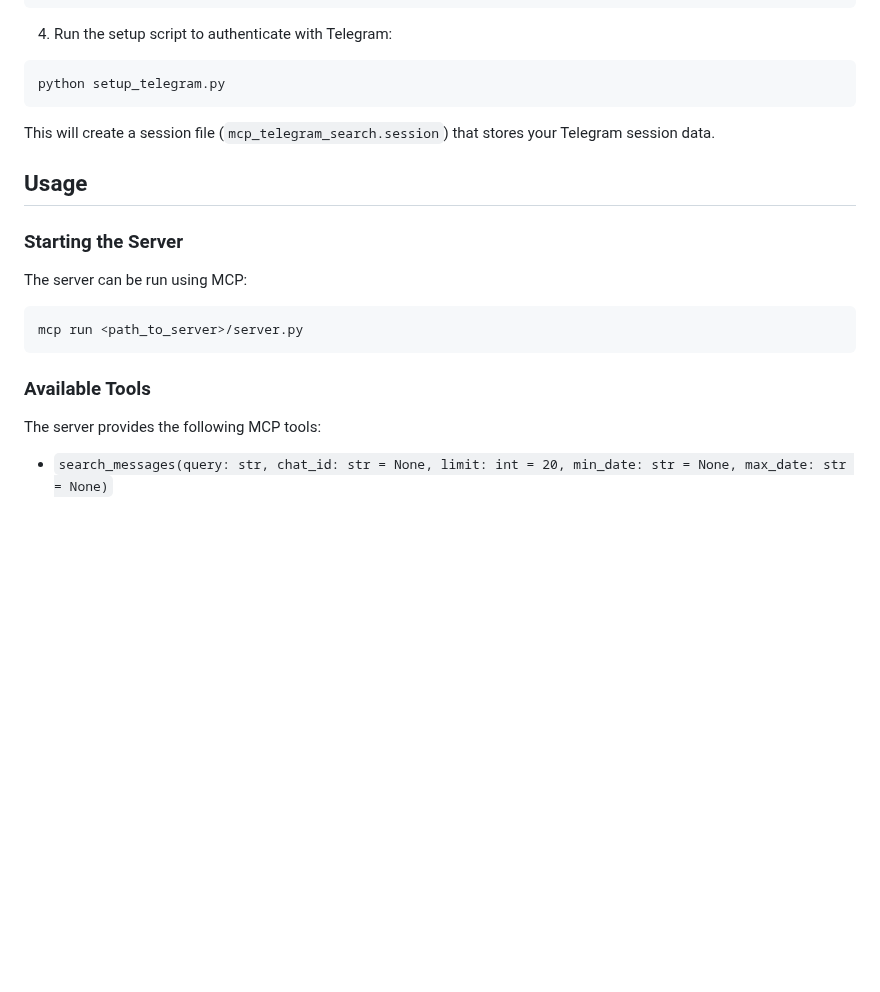
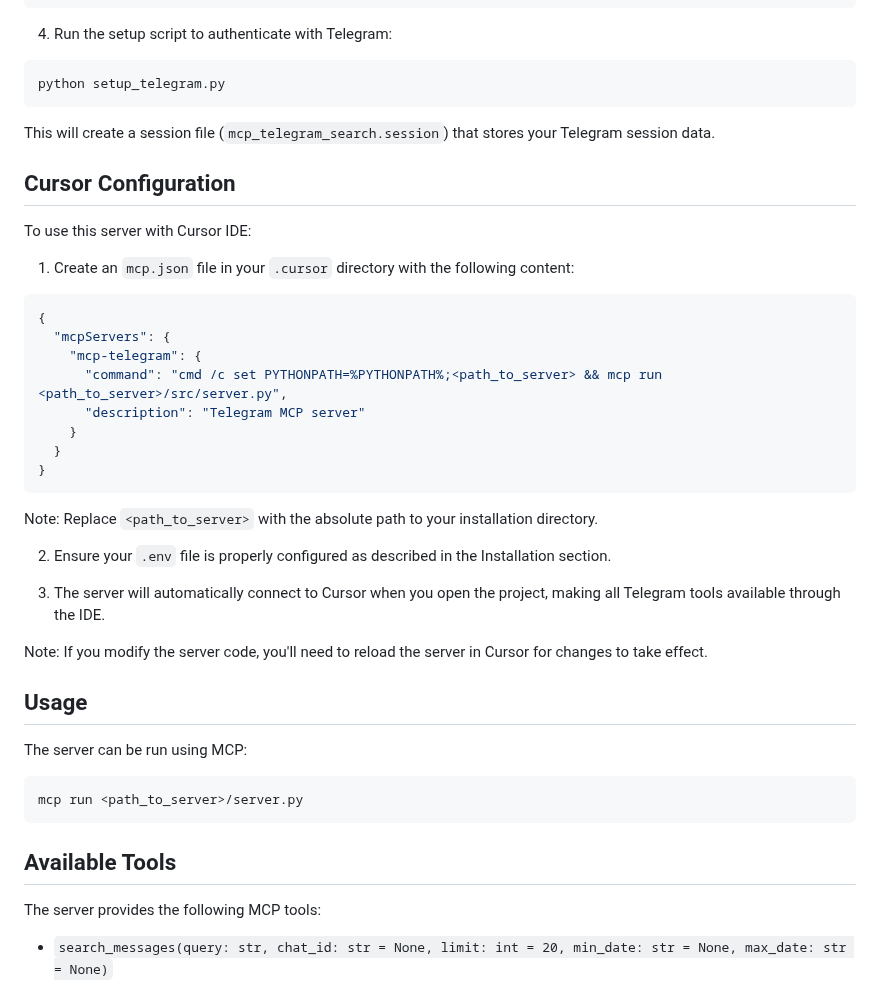
Before and after one commit to leshchenko1979/fast-mcp-telegram, a Markdown page: README.md, the part around the change. Rendered like a GitHub page; blank space fills up the shorter version.

Commit message:
Update README.md to include Cursor IDE configuration instructions and server usage notes
- Added section for Cursor Configuration with steps to create mcp.json file.
- Included details on server connection and reloading after code modifications.
- Revised Usage section to clarify server execution command.

````diff
--- a/README.md
+++ b/README.md
@@ -53,9 +53,31 @@ python setup_telegram.py
 
 This will create a session file (`mcp_telegram_search.session`) that stores your Telegram session data.
 
+## Cursor Configuration
+
+To use this server with Cursor IDE:
+
+1. Create an `mcp.json` file in your `.cursor` directory with the following content:
+```json
+{
+  "mcpServers": {
+    "mcp-telegram": {
+      "command": "cmd /c set PYTHONPATH=%PYTHONPATH%;<path_to_server> && mcp run <path_to_server>/src/server.py",
+      "description": "Telegram MCP server"
+    }
+  }
+}
+```
+
+Note: Replace `<path_to_server>` with the absolute path to your installation directory.
+
+2. Ensure your `.env` file is properly configured as described in the Installation section.
+
+3. The server will automatically connect to Cursor when you open the project, making all Telegram tools available through the IDE.
+
+Note: If you modify the server code, you'll need to reload the server in Cursor for changes to take effect.
+
 ## Usage
-
-### Starting the Server
 
 The server can be run using MCP:
 
@@ -63,7 +85,7 @@ The server can be run using MCP:
 mcp run <path_to_server>/server.py
 ```
 
-### Available Tools
+## Available Tools
 
 The server provides the following MCP tools:
 
````
